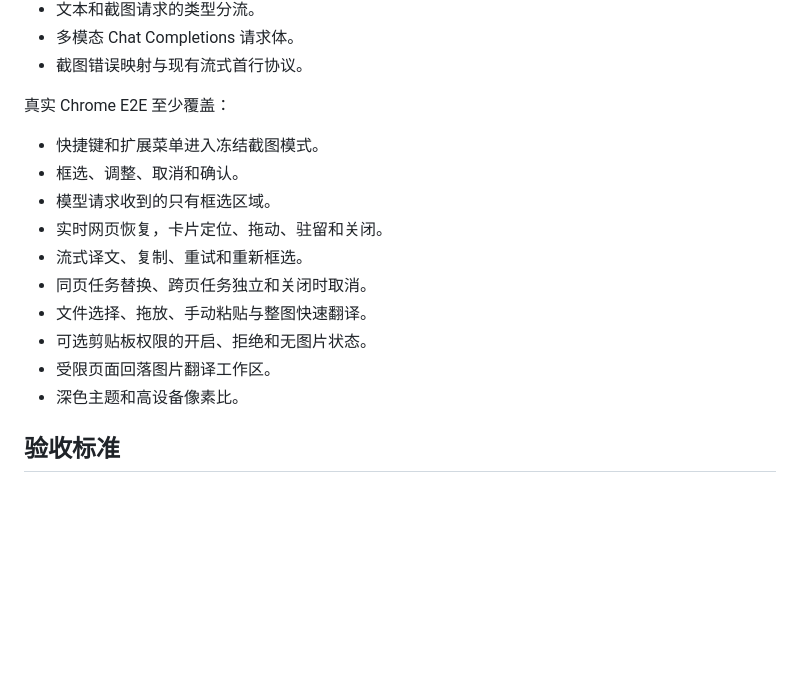
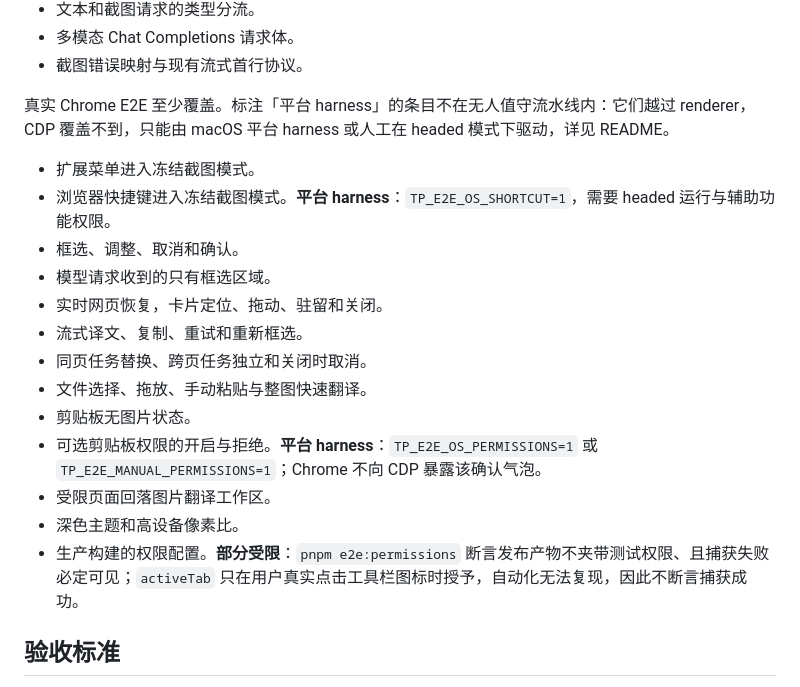
Before and after one commit to liumingjian/translate-plugin, a Markdown page: docs/screenshot-translation-design.md, the part around the change. GitHub-like rendering; blank space fills up the shorter version.

Commit message:
Mark the e2e items automation cannot reach
The verification list read as if every item ran unattended. Three do not:
the browser shortcut and the optional clipboard permission prompt bypass
the renderer, and the production activeTab grant only exists on a real
toolbar click. Left unmarked, a green pipeline implied coverage it never
had.

Split the shortcut out of the menu entry, split the clipboard prompt out
of the no-image state, name the env flag each one needs, and add the
production permission row with the reason its assertion stops short.

Co-Authored-By: Claude Opus 5 (1M context) <noreply@anthropic.com>

```diff
--- a/docs/screenshot-translation-design.md
+++ b/docs/screenshot-translation-design.md
@@ -138,18 +138,22 @@ OpenAI 官方文档确认 `gpt-5.4-mini` 支持图像输入、Chat Completions
 - 多模态 Chat Completions 请求体。
 - 截图错误映射与现有流式首行协议。
 
-真实 Chrome E2E 至少覆盖：
+真实 Chrome E2E 至少覆盖。标注「平台 harness」的条目不在无人值守流水线内：它们越过
+renderer，CDP 覆盖不到，只能由 macOS 平台 harness 或人工在 headed 模式下驱动，详见 README。
 
-- 快捷键和扩展菜单进入冻结截图模式。
+- 扩展菜单进入冻结截图模式。
+- 浏览器快捷键进入冻结截图模式。**平台 harness**：`TP_E2E_OS_SHORTCUT=1`，需要 headed 运行与辅助功能权限。
 - 框选、调整、取消和确认。
 - 模型请求收到的只有框选区域。
 - 实时网页恢复，卡片定位、拖动、驻留和关闭。
 - 流式译文、复制、重试和重新框选。
 - 同页任务替换、跨页任务独立和关闭时取消。
 - 文件选择、拖放、手动粘贴与整图快速翻译。
-- 可选剪贴板权限的开启、拒绝和无图片状态。
+- 剪贴板无图片状态。
+- 可选剪贴板权限的开启与拒绝。**平台 harness**：`TP_E2E_OS_PERMISSIONS=1` 或 `TP_E2E_MANUAL_PERMISSIONS=1`；Chrome 不向 CDP 暴露该确认气泡。
 - 受限页面回落图片翻译工作区。
 - 深色主题和高设备像素比。
+- 生产构建的权限配置。**部分受限**：`pnpm e2e:permissions` 断言发布产物不夹带测试权限、且捕获失败必定可见；`activeTab` 只在用户真实点击工具栏图标时授予，自动化无法复现，因此不断言捕获成功。
 
 ## 验收标准
 
```
